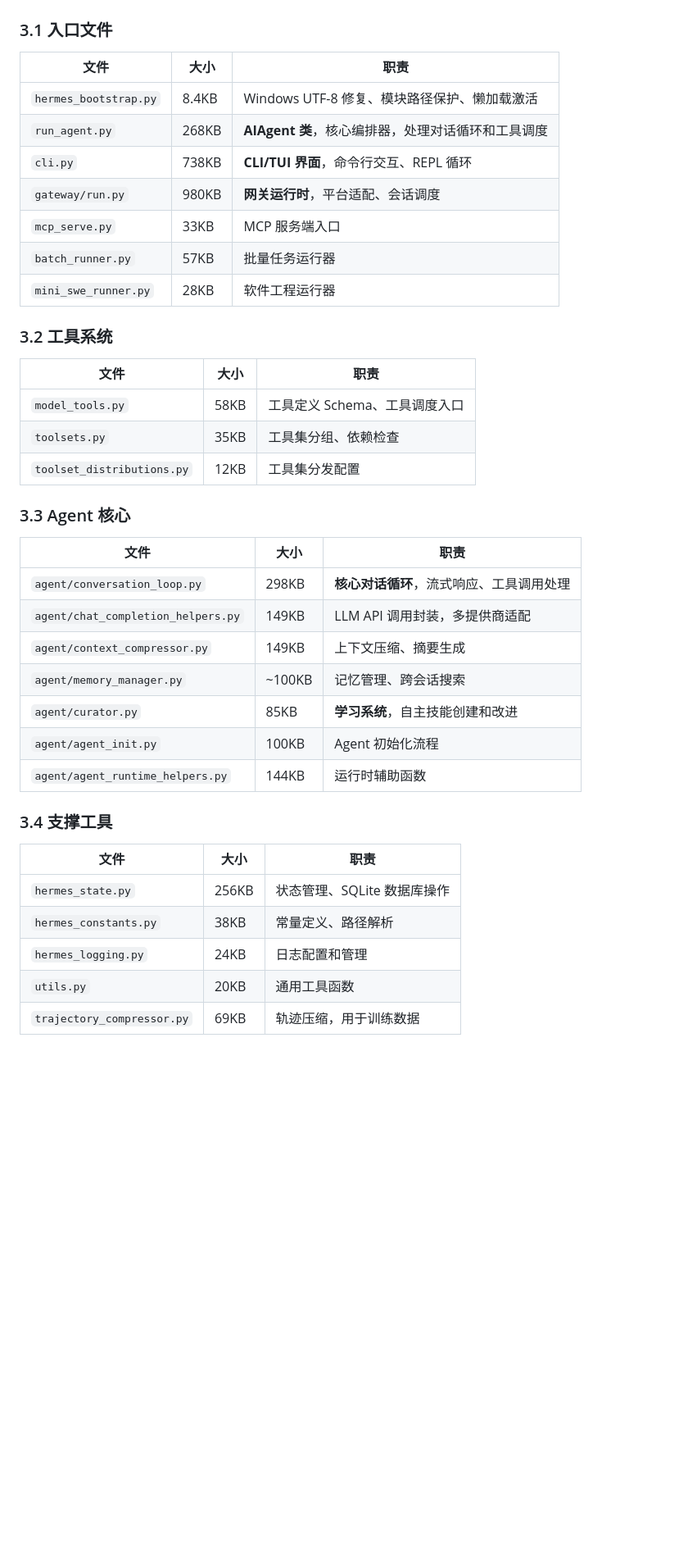
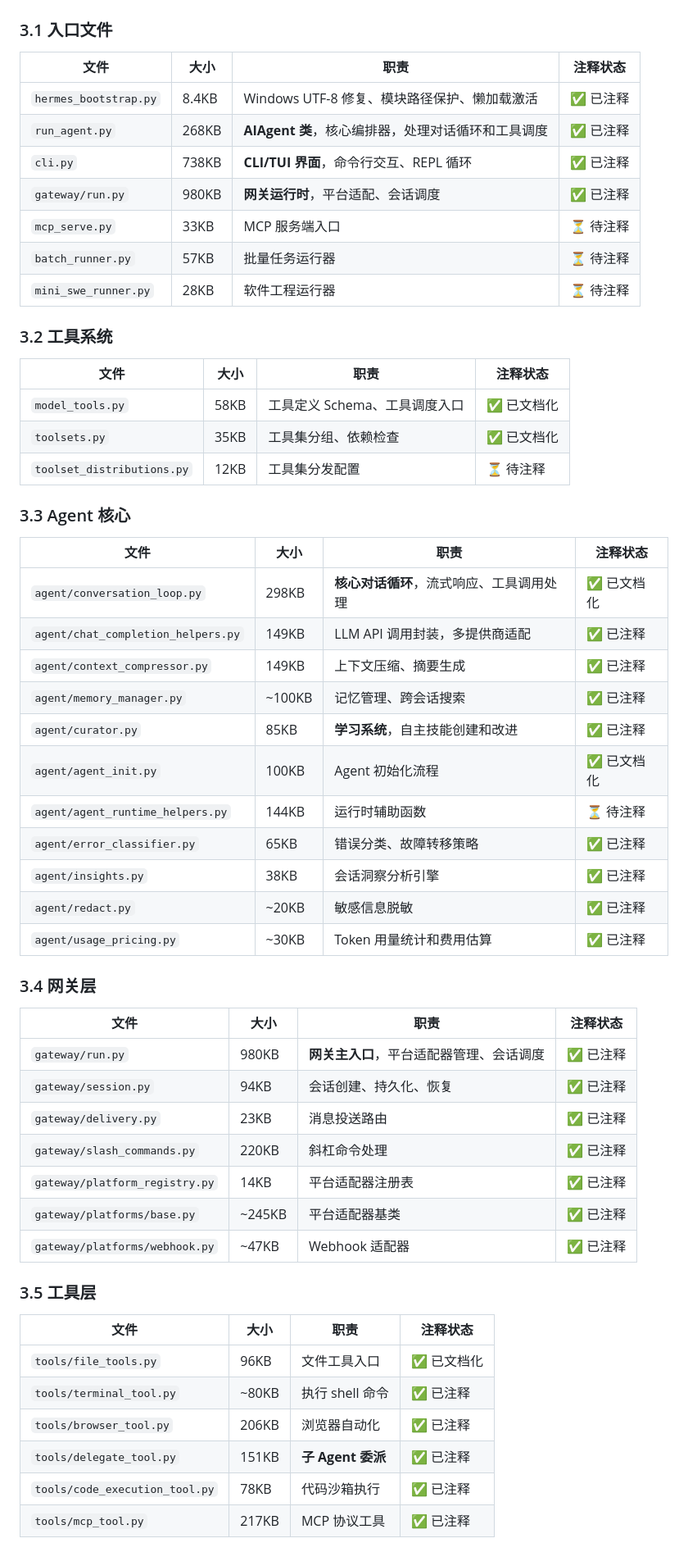
Before and after one commit to ArronAI007/hermes-sourcecode-analysis, a Markdown page: docs/README.md, the part around one of its changes. Shown at 82% size. Drawn GitHub-style; blank space fills up the shorter version.

Commit message:
docs: update main README with annotation status tracking
- Add checkmark (✅) and pending (⏳) status for all documented files
- Organize by layer (Entry, Tools, Agent, Gateway, Support)
- Show 19 source files annotated + 8 detailed docs generated

```diff
--- a/docs/README.md
+++ b/docs/README.md
@@ -91,42 +91,60 @@ Hermes Agent 是由 **Nous Research** 开发的自我改进 AI Agent 系统。
 
 ### 3.1 入口文件
 
-| 文件 | 大小 | 职责 |
-|------|------|------|
-| `hermes_bootstrap.py` | 8.4KB | Windows UTF-8 修复、模块路径保护、懒加载激活 |
-| `run_agent.py` | 268KB | **AIAgent 类**，核心编排器，处理对话循环和工具调度 |
-| `cli.py` | 738KB | **CLI/TUI 界面**，命令行交互、REPL 循环 |
-| `gateway/run.py` | 980KB | **网关运行时**，平台适配、会话调度 |
-| `mcp_serve.py` | 33KB | MCP 服务端入口 |
-| `batch_runner.py` | 57KB | 批量任务运行器 |
-| `mini_swe_runner.py` | 28KB | 软件工程运行器 |
+| 文件 | 大小 | 职责 | 注释状态 |
+|------|------|------|---------|
+| `hermes_bootstrap.py` | 8.4KB | Windows UTF-8 修复、模块路径保护、懒加载激活 | ✅ 已注释 |
+| `run_agent.py` | 268KB | **AIAgent 类**，核心编排器，处理对话循环和工具调度 | ✅ 已注释 |
+| `cli.py` | 738KB | **CLI/TUI 界面**，命令行交互、REPL 循环 | ✅ 已注释 |
+| `gateway/run.py` | 980KB | **网关运行时**，平台适配、会话调度 | ✅ 已注释 |
+| `mcp_serve.py` | 33KB | MCP 服务端入口 | ⏳ 待注释 |
+| `batch_runner.py` | 57KB | 批量任务运行器 | ⏳ 待注释 |
+| `mini_swe_runner.py` | 28KB | 软件工程运行器 | ⏳ 待注释 |
 
 ### 3.2 工具系统
 
-| 文件 | 大小 | 职责 |
-|------|------|------|
-| `model_tools.py` | 58KB | 工具定义 Schema、工具调度入口 |
-| `toolsets.py` | 35KB | 工具集分组、依赖检查 |
-| `toolset_distributions.py` | 12KB | 工具集分发配置 |
+| 文件 | 大小 | 职责 | 注释状态 |
+|------|------|------|---------|
+| `model_tools.py` | 58KB | 工具定义 Schema、工具调度入口 | ✅ 已文档化 |
+| `toolsets.py` | 35KB | 工具集分组、依赖检查 | ✅ 已文档化 |
+| `toolset_distributions.py` | 12KB | 工具集分发配置 | ⏳ 待注释 |
 
 ### 3.3 Agent 核心
 
-| 文件 | 大小 | 职责 |
-|------|------|------|
-| `agent/conversation_loop.py` | 298KB | **核心对话循环**，流式响应、工具调用处理 |
-| `agent/chat_completion_helpers.py` | 149KB | LLM API 调用封装，多提供商适配 |
-| `agent/context_compressor.py` | 149KB | 上下文压缩、摘要生成 |
-| `agent/memory_manager.py` | ~100KB | 记忆管理、跨会话搜索 |
-| `agent/curator.py` | 85KB | **学习系统**，自主技能创建和改进 |
-| `agent/agent_init.py` | 100KB | Agent 初始化流程 |
-| `agent/agent_runtime_helpers.py` | 144KB | 运行时辅助函数 |
+| 文件 | 大小 | 职责 | 注释状态 |
+|------|------|------|---------|
+| `agent/conversation_loop.py` | 298KB | **核心对话循环**，流式响应、工具调用处理 | ✅ 已文档化 |
+| `agent/chat_completion_helpers.py` | 149KB | LLM API 调用封装，多提供商适配 | ✅ 已注释 |
+| `agent/context_compressor.py` | 149KB | 上下文压缩、摘要生成 | ✅ 已注释 |
+| `agent/memory_manager.py` | ~100KB | 记忆管理、跨会话搜索 | ✅ 已注释 |
+| `agent/curator.py` | 85KB | **学习系统**，自主技能创建和改进 | ✅ 已注释 |
+| `agent/agent_init.py` | 100KB | Agent 初始化流程 | ✅ 已文档化 |
+| `agent/agent_runtime_helpers.py` | 144KB | 运行时辅助函数 | ⏳ 待注释 |
+| `agent/error_classifier.py` | 65KB | 错误分类、故障转移策略 | ✅ 已注释 |
+| `agent/insights.py` | 38KB | 会话洞察分析引擎 | ✅ 已注释 |
+| `agent/redact.py` | ~20KB | 敏感信息脱敏 | ✅ 已注释 |
+| `agent/usage_pricing.py` | ~30KB | Token 用量统计和费用估算 | ✅ 已注释 |
 
-### 3.4 支撑工具
+### 3.4 网关层
 
-| 文件 | 大小 | 职责 |
-|------|------|------|
-| `hermes_state.py` | 256KB | 状态管理、SQLite 数据库操作 |
-| `hermes_constants.py` | 38KB | 常量定义、路径解析 |
-| `hermes_logging.py` | 24KB | 日志配置和管理 |
-| `utils.py` | 20KB | 通用工具函数 |
-| `trajectory_compressor.py` | 69KB | 轨迹压缩，用于训练数据 |
+| 文件 | 大小 | 职责 | 注释状态 |
+|------|------|------|---------|
+| `gateway/run.py` | 980KB | **网关主入口**，平台适配器管理、会话调度 | ✅ 已注释 |
+| `gateway/session.py` | 94KB | 会话创建、持久化、恢复 | ✅ 已注释 |
+| `gateway/delivery.py` | 23KB | 消息投送路由 | ✅ 已注释 |
+| `gateway/slash_commands.py` | 220KB | 斜杠命令处理 | ✅ 已注释 |
+| `gateway/platform_registry.py` | 14KB | 平台适配器注册表 | ✅ 已注释 |
+| `gateway/platforms/base.py` | ~245KB | 平台适配器基类 | ✅ 已注释 |
+| `gateway/platforms/webhook.py` | ~47KB | Webhook 适配器 | ✅ 已注释 |
+
+### 3.5 工具层
+
+| 文件 | 大小 | 职责 | 注释状态 |
+|------|------|------|---------|
+| `tools/file_tools.py` | 96KB | 文件工具入口 | ✅ 已文档化 |
+| `tools/terminal_tool.py` | ~80KB | 执行 shell 命令 | ✅ 已注释 |
+| `tools/browser_tool.py` | 206KB | 浏览器自动化 | ✅ 已注释 |
+| `tools/delegate_tool.py` | 151KB | **子 Agent 委派** | ✅ 已注释 |
+| `tools/code_execution_tool.py` | 78KB | 代码沙箱执行 | ✅ 已注释 |
+| `tools/mcp_tool.py` | 217KB | MCP 协议工具 | ✅ 已注释 |
+
```
Also changed, not shown: other parts of docs/README.md (+11 -0 lines).
